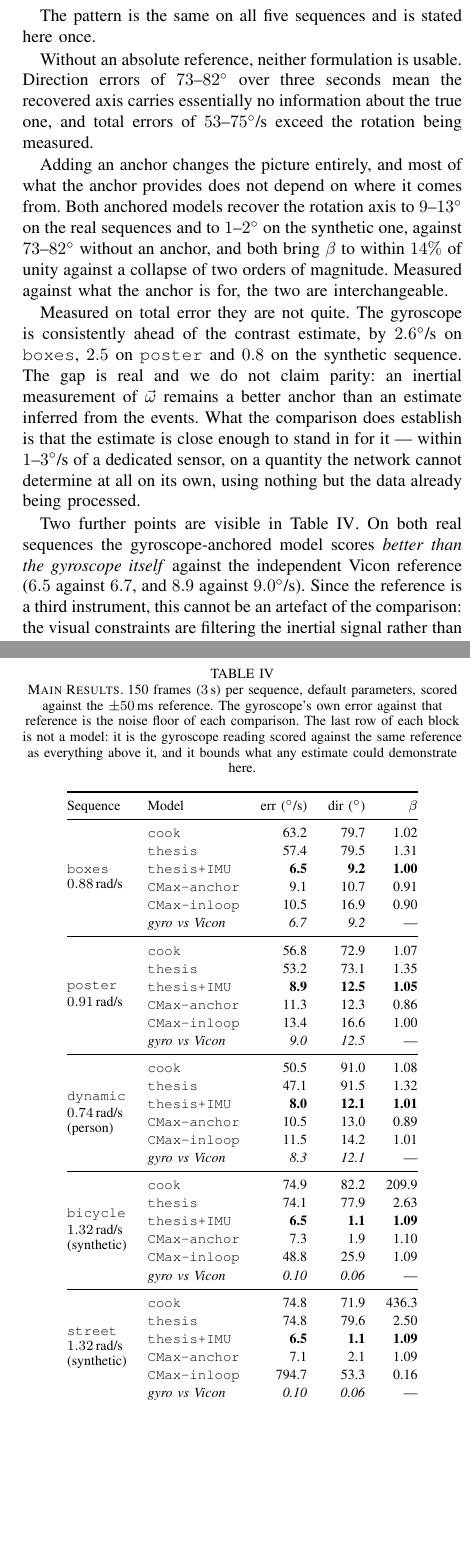
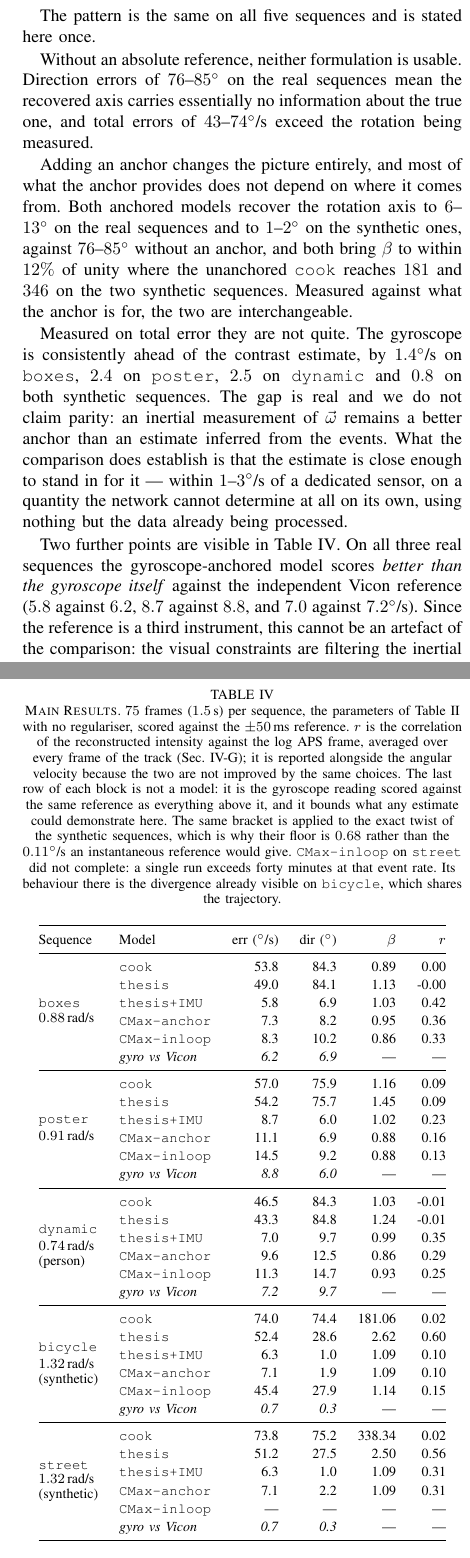
Before and after one commit to Bonitodelcapo/InteractingMaps, a LaTeX paper (report/bare_jrnl.tex): two parts of the columns of pages 8 and 9 of 21, joined at a grey line, cut so that both start at the same text, the shorter picture padded with empty space. Compiled offline with pdfLaTeX.

Commit message:
Report: regenerate main table from the new runs; update cited numbers

```diff
--- a/report/bare_jrnl.tex
+++ b/report/bare_jrnl.tex
@@ -984,30 +984,33 @@ visible rather than absorbed.
 The pattern is the same on all five sequences and is stated here once.
 
 Without an absolute reference, neither formulation is usable. Direction errors of
-$73$--$82^\circ$ over three seconds mean the recovered axis carries essentially
-no information about the true one, and total errors of $53$--$75^\circ$/s exceed
-the rotation being measured.
+$76$--$85^\circ$ on the real sequences mean the recovered axis carries
+essentially no information about the true one, and total errors of
+$43$--$74^\circ$/s exceed the rotation being measured.
 
 Adding an anchor changes the picture entirely, and most of what the anchor
 provides does not depend on where it comes from. Both anchored models recover the
-rotation axis to $9$--$13^\circ$ on the real sequences and to $1$--$2^\circ$ on
-the synthetic one, against $73$--$82^\circ$ without an anchor, and both bring
-$\beta$ to within $14\%$ of unity against a collapse of two orders of magnitude.
-Measured against what the anchor is for, the two are interchangeable.
+rotation axis to $6$--$13^\circ$ on the real sequences and to $1$--$2^\circ$ on
+the synthetic ones, against $76$--$85^\circ$ without an anchor, and both bring
+$\beta$ to within $12\%$ of unity where the unanchored \texttt{cook} reaches
+$181$ and $346$ on the two synthetic sequences. Measured against what the anchor
+is for, the two are interchangeable.
 
 Measured on total error they are not quite. The gyroscope is consistently ahead
-of the contrast estimate, by $2.6^\circ$/s on \texttt{boxes}, $2.5$ on
-\texttt{poster} and $0.8$ on the synthetic sequence. The gap is real and we do
+of the contrast estimate, by $1.4^\circ$/s on \texttt{boxes}, $2.4$ on
+\texttt{poster}, $2.5$ on \texttt{dynamic} and $0.8$ on both synthetic
+sequences. The gap is real and we do
 not claim parity: an inertial measurement of $\wvec$ remains a better anchor than
 an estimate inferred from the events. What the comparison does establish is that
 the estimate is close enough to stand in for it --- within $1$--$3^\circ$/s of a
 dedicated sensor, on a quantity the network cannot determine at all on its own,
 using nothing but the data already being processed.
 
-Two further points are visible in Table~\ref{tab:main}. On both real sequences
-the gyroscope-anchored model scores \emph{better than the gyroscope itself}
-against the independent Vicon reference ($6.5$ against $6.7$, and $8.9$ against
-$9.0^\circ$/s). Since the reference is a third instrument, this cannot be an
+Two further points are visible in Table~\ref{tab:main}. On all three real
+sequences the gyroscope-anchored model scores \emph{better than the gyroscope
+itself} against the independent Vicon reference ($5.8$ against $6.2$, $8.7$
+against $8.8$, and $7.0$ against $7.2^\circ$/s). Since the reference is a third
+instrument, this cannot be an
 artefact of the comparison: the visual constraints are filtering the inertial
 signal rather than merely being overridden by it, which is the behaviour the
 interacting-maps architecture is meant to produce. And the two update schemes
@@ -1069,58 +1072,66 @@ the camera is pointed at the desk for the frame shown.}
 
 \begin{table}[!t]
 \renewcommand{\arraystretch}{1.15}
-\caption{Main Results. \textnormal{150 frames ($3$\,s) per sequence, default
-parameters, scored against the $\pm50$\,ms reference. The gyroscope's own error
-against that reference is the noise floor of each comparison. The last row of
-each block is not a model: it is the gyroscope reading scored against the same
-reference as everything above it, and it bounds what any estimate could
-demonstrate here.}}
+\caption{Main Results. \textnormal{$75$ frames ($1.5$\,s) per sequence, the
+parameters of Table~\ref{tab:params} with no regulariser, scored against the
+$\pm50$\,ms reference. $r$ is the correlation of the reconstructed intensity
+against the log APS frame, averaged over every frame of the track
+(Sec.~\ref{sec:reconstruction}); it is reported alongside the angular velocity
+because the two are not improved by the same choices. The last row of each block
+is not a model: it is the gyroscope reading scored against the same reference as
+everything above it, and it bounds what any estimate could demonstrate here. The
+same bracket is applied to the exact twist of the synthetic sequences, which is
+why their floor is $0.68$ rather than the $0.11^\circ$/s an instantaneous
+reference would give. \texttt{CMax-inloop} on \texttt{street} did not complete:
+a single run exceeds forty minutes at that event rate. Its behaviour there is
+the divergence already visible on \texttt{bicycle}, which shares the
+trajectory.}}
 \label{tab:main}
 \centering
 \footnotesize
-\begin{tabular}{@{}llrrr@{}}
+\begin{tabular}{@{}llrrrr@{}}
 \toprule
-Sequence & Model & err ($^\circ$/s) & dir ($^\circ$) & $\beta$ \\
+Sequence & Model & err ($^\circ$/s) & dir ($^\circ$) & $\beta$ & $r$ \\
 \midrule
 \multirow{6}{*}{\shortstack[l]{\texttt{boxes}\\$0.88$\,rad/s}}
- & \texttt{cook}        & 63.2 & 79.7 & 1.02 \\
- & \texttt{thesis}      & 57.4 & 79.5 & 1.31 \\
- & \texttt{thesis+IMU}  & \textbf{6.5} & \textbf{9.2} & \textbf{1.00} \\
- & \texttt{CMax-anchor} & 9.1 & 10.7 & 0.91 \\
- & \texttt{CMax-inloop} & 10.5 & 16.9 & 0.90 \\
- & \emph{gyro vs Vicon}  & \emph{6.7} & \emph{9.2} & --- \\
+ & \texttt{cook}         & 53.8 & 84.3 & 0.89 & 0.00 \\
+ & \texttt{thesis}       & 49.0 & 84.1 & 1.13 & -0.00 \\
+ & \texttt{thesis+IMU}   & 5.8 & 6.9 & 1.03 & 0.42 \\
+ & \texttt{CMax-anchor}  & 7.3 & 8.2 & 0.95 & 0.36 \\
+ & \texttt{CMax-inloop}  & 8.3 & 10.2 & 0.86 & 0.33 \\
+ & \emph{gyro vs Vicon}  & \emph{6.2} & \emph{6.9} & --- & --- \\
 \midrule
 \multirow{6}{*}{\shortstack[l]{\texttt{poster}\\$0.91$\,rad/s}}
- & \texttt{cook}        & 56.8 & 72.9 & 1.07 \\
- & \texttt{thesis}      & 53.2 & 73.1 & 1.35 \\
- & \texttt{thesis+IMU}  & \textbf{8.9} & \textbf{12.5} & \textbf{1.05} \\
- & \texttt{CMax-anchor} & 11.3 & 12.3 & 0.86 \\
- & \texttt{CMax-inloop} & 13.4 & 16.6 & 1.00 \\
- & \emph{gyro vs Vicon}  & \emph{9.0} & \emph{12.5} & --- \\
+ & \texttt{cook}         & 57.0 & 75.9 & 1.16 & 0.09 \\
+ & \texttt{thesis}       & 54.2 & 75.7 & 1.45 & 0.09 \\
+ & \texttt{thesis+IMU}   & 8.7 & 6.0 & 1.02 & 0.23 \\
+ & \texttt{CMax-anchor}  & 11.1 & 6.9 & 0.88 & 0.16 \\
+ & \texttt{CMax-inloop}  & 14.5 & 9.2 & 0.88 & 0.13 \\
+ & \emph{gyro vs Vicon}  & \emph{8.8} & \emph{6.0} & --- & --- \\
 \midrule
 \multirow{6}{*}{\shortstack[l]{\texttt{dynamic}\\$0.74$\,rad/s\\(person)}}
- & \texttt{cook}        & 50.5 & 91.0 & 1.08 \\
- & \texttt{thesis}      & 47.1 & 91.5 & 1.32 \\
- & \texttt{thesis+IMU}  & \textbf{8.0} & \textbf{12.1} & \textbf{1.01} \\
- & \texttt{CMax-anchor} & 10.5 & 13.0 & 0.89 \\
- & \texttt{CMax-inloop} & 11.5 & 14.2 & 1.01 \\
- & \emph{gyro vs Vicon}  & \emph{8.3} & \emph{12.1} & --- \\
+ & \texttt{cook}         & 46.5 & 84.3 & 1.03 & -0.01 \\
+ & \texttt{thesis}       & 43.3 & 84.8 & 1.24 & -0.01 \\
+ & \texttt{thesis+IMU}   & 7.0 & 9.7 & 0.99 & 0.35 \\
+ & \texttt{CMax-anchor}  & 9.6 & 12.5 & 0.86 & 0.29 \\
+ & \texttt{CMax-inloop}  & 11.3 & 14.7 & 0.93 & 0.25 \\
+ & \emph{gyro vs Vicon}  & \emph{7.2} & \emph{9.7} & --- & --- \\
 \midrule
 \multirow{6}{*}{\shortstack[l]{\texttt{bicycle}\\$1.32$\,rad/s\\(synthetic)}}
- & \texttt{cook}        & 74.9 & 82.2 & 209.9 \\
- & \texttt{thesis}      & 74.1 & 77.9 & 2.63 \\
- & \texttt{thesis+IMU}  & \textbf{6.5} & \textbf{1.1} & \textbf{1.09} \\
- & \texttt{CMax-anchor} & 7.3 & 1.9 & 1.10 \\
- & \texttt{CMax-inloop} & 48.8 & 25.9 & 1.09 \\
- & \emph{gyro vs Vicon}  & \emph{0.10} & \emph{0.06} & --- \\
+ & \texttt{cook}         & 74.0 & 74.4 & 181.06 & 0.02 \\
+ & \texttt{thesis}       & 52.4 & 28.6 & 2.62 & 0.60 \\
+ & \texttt{thesis+IMU}   & 6.3 & 1.0 & 1.09 & 0.10 \\
+ & \texttt{CMax-anchor}  & 7.1 & 1.9 & 1.09 & 0.10 \\
+ & \texttt{CMax-inloop}  & 45.4 & 27.9 & 1.14 & 0.15 \\
+ & \emph{gyro vs Vicon}  & \emph{0.7} & \emph{0.3} & --- & --- \\
 \midrule
 \multirow{6}{*}{\shortstack[l]{\texttt{street}\\$1.32$\,rad/s\\(synthetic)}}
- & \texttt{cook}        & 74.8 & 71.9 & 436.3 \\
- & \texttt{thesis}      & 74.8 & 79.6 & 2.50 \\
- & \texttt{thesis+IMU}  & \textbf{6.5} & \textbf{1.1} & \textbf{1.09} \\
- & \texttt{CMax-anchor} & 7.1 & 2.1 & 1.09 \\
- & \texttt{CMax-inloop} & 794.7 & 53.3 & 0.16 \\
- & \emph{gyro vs Vicon}  & \emph{0.10} & \emph{0.06} & --- \\
+ & \texttt{cook}         & 73.8 & 75.2 & 338.34 & 0.02 \\
+ & \texttt{thesis}       & 51.2 & 27.5 & 2.50 & 0.56 \\
+ & \texttt{thesis+IMU}   & 6.3 & 1.0 & 1.09 & 0.31 \\
+ & \texttt{CMax-anchor}  & 7.1 & 2.2 & 1.09 & 0.31 \\
+ & \texttt{CMax-inloop}  & --- & --- & --- & --- \\
+ & \emph{gyro vs Vicon}  & \emph{0.7} & \emph{0.3} & --- & --- \\
 \bottomrule
 \end{tabular}
 \end{table}
```
Also changed, not shown: report/experiments/main_base_street.csv (+1 -0 lines), report/experiments/main_base_street_cmax.csv (added, +1 -0 lines), report/experiments/main_base_street_v2.csv (added, +5 -0 lines), 1 other file.
